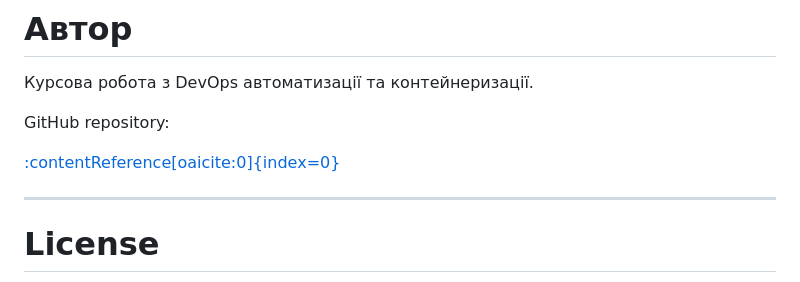
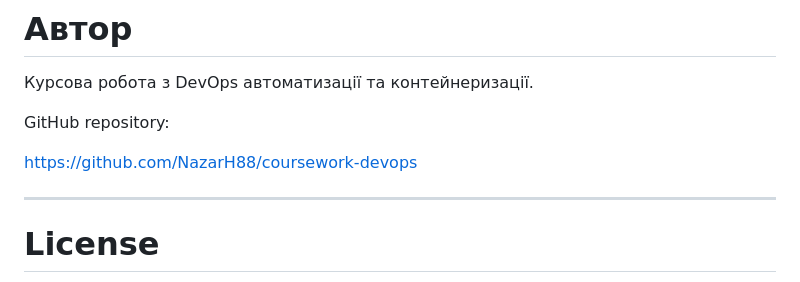
Before and after one commit to NazarH88/coursework-devops, a Markdown page: README.md, the part around the change. Drawn GitHub-style.

```diff
--- a/README.md
+++ b/README.md
@@ -330,7 +330,7 @@ git push origin main
 
 GitHub repository:
 
-[:contentReference[oaicite:0]{index=0}](https://github.com/NazarH88/coursework-devops)
+https://github.com/NazarH88/coursework-devops
 
 ---
 
```
